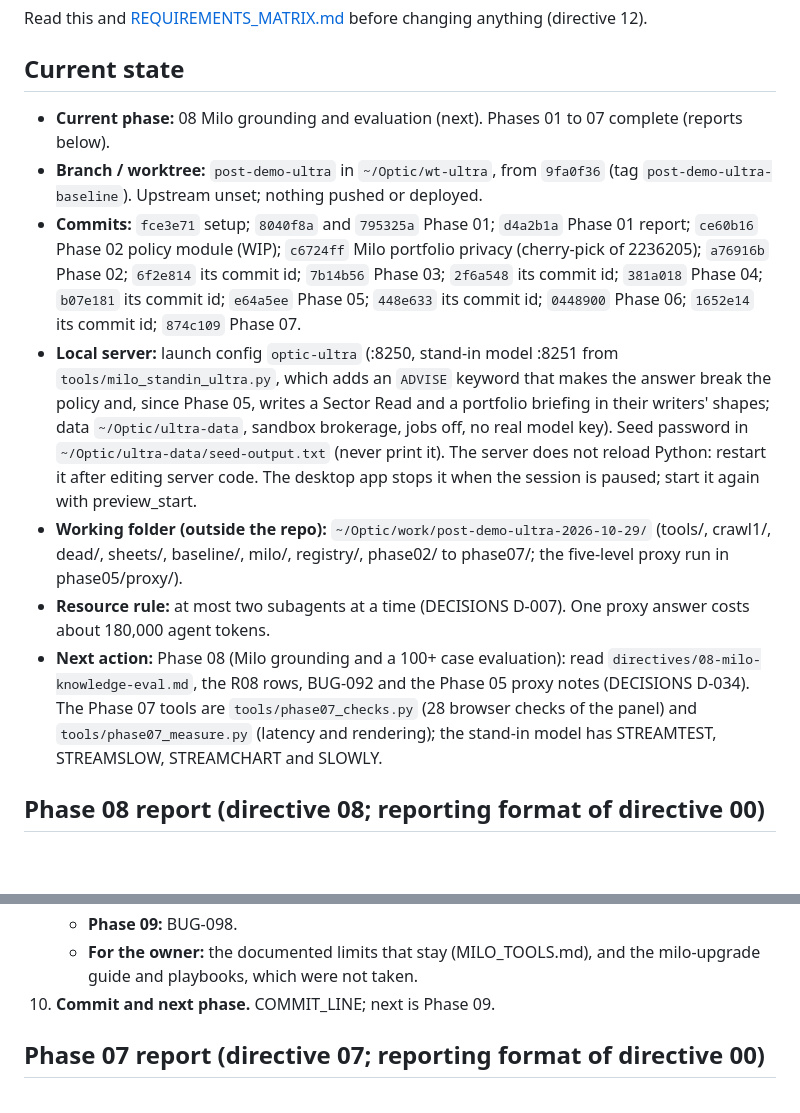
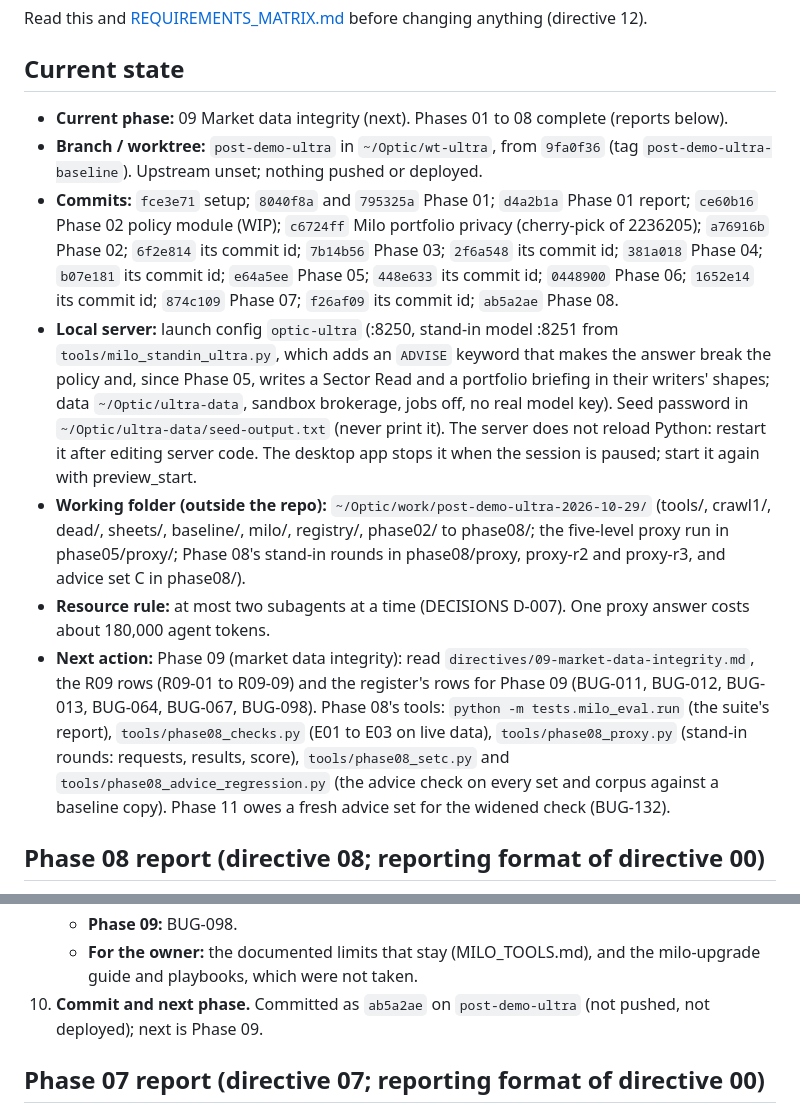
Before and after one commit to alexyazji2-boop/optic, a Markdown page: docs/post-demo-ultra/PROGRESS.md, 2 parts joined by grey strips. Rendered like a GitHub page; blank space fills up the shorter version.

Commit message:
Phase 08: record its commit id and the next action
Co-Authored-By: Claude Opus 5.5 <noreply@anthropic.com>

```diff
--- a/docs/post-demo-ultra/PROGRESS.md
+++ b/docs/post-demo-ultra/PROGRESS.md
@@ -4,13 +4,13 @@ Read this and [REQUIREMENTS_MATRIX.md](REQUIREMENTS_MATRIX.md) before changing a
 
 ## Current state
 
-- **Current phase:** 08 Milo grounding and evaluation (next). Phases 01 to 07 complete (reports below).
+- **Current phase:** 09 Market data integrity (next). Phases 01 to 08 complete (reports below).
 - **Branch / worktree:** `post-demo-ultra` in `~/Optic/wt-ultra`, from `9fa0f36` (tag `post-demo-ultra-baseline`). Upstream unset; nothing pushed or deployed.
-- **Commits:** `fce3e71` setup; `8040f8a` and `795325a` Phase 01; `d4a2b1a` Phase 01 report; `ce60b16` Phase 02 policy module (WIP); `c6724ff` Milo portfolio privacy (cherry-pick of 2236205); `a76916b` Phase 02; `6f2e814` its commit id; `7b14b56` Phase 03; `2f6a548` its commit id; `381a018` Phase 04; `b07e181` its commit id; `e64a5ee` Phase 05; `448e633` its commit id; `0448900` Phase 06; `1652e14` its commit id; `874c109` Phase 07.
+- **Commits:** `fce3e71` setup; `8040f8a` and `795325a` Phase 01; `d4a2b1a` Phase 01 report; `ce60b16` Phase 02 policy module (WIP); `c6724ff` Milo portfolio privacy (cherry-pick of 2236205); `a76916b` Phase 02; `6f2e814` its commit id; `7b14b56` Phase 03; `2f6a548` its commit id; `381a018` Phase 04; `b07e181` its commit id; `e64a5ee` Phase 05; `448e633` its commit id; `0448900` Phase 06; `1652e14` its commit id; `874c109` Phase 07; `f26af09` its commit id; `ab5a2ae` Phase 08.
 - **Local server:** launch config `optic-ultra` (:8250, stand-in model :8251 from `tools/milo_standin_ultra.py`, which adds an `ADVISE` keyword that makes the answer break the policy and, since Phase 05, writes a Sector Read and a portfolio briefing in their writers' shapes; data `~/Optic/ultra-data`, sandbox brokerage, jobs off, no real model key). Seed password in `~/Optic/ultra-data/seed-output.txt` (never print it). The server does not reload Python: restart it after editing server code. The desktop app stops it when the session is paused; start it again with preview_start.
-- **Working folder (outside the repo):** `~/Optic/work/post-demo-ultra-2026-10-29/` (tools/, crawl1/, dead/, sheets/, baseline/, milo/, registry/, phase02/ to phase07/; the five-level proxy run in phase05/proxy/).
+- **Working folder (outside the repo):** `~/Optic/work/post-demo-ultra-2026-10-29/` (tools/, crawl1/, dead/, sheets/, baseline/, milo/, registry/, phase02/ to phase08/; the five-level proxy run in phase05/proxy/; Phase 08's stand-in rounds in phase08/proxy, proxy-r2 and proxy-r3, and advice set C in phase08/).
 - **Resource rule:** at most two subagents at a time (DECISIONS D-007). One proxy answer costs about 180,000 agent tokens.
-- **Next action:** Phase 08 (Milo grounding and a 100+ case evaluation): read `directives/08-milo-knowledge-eval.md`, the R08 rows, BUG-092 and the Phase 05 proxy notes (DECISIONS D-034). The Phase 07 tools are `tools/phase07_checks.py` (28 browser checks of the panel) and `tools/phase07_measure.py` (latency and rendering); the stand-in model has STREAMTEST, STREAMSLOW, STREAMCHART and SLOWLY.
+- **Next action:** Phase 09 (market data integrity): read `directives/09-market-data-integrity.md`, the R09 rows (R09-01 to R09-09) and the register's rows for Phase 09 (BUG-011, BUG-012, BUG-013, BUG-064, BUG-067, BUG-098). Phase 08's tools: `python -m tests.milo_eval.run` (the suite's report), `tools/phase08_checks.py` (E01 to E03 on live data), `tools/phase08_proxy.py` (stand-in rounds: requests, results, score), `tools/phase08_setc.py` and `tools/phase08_advice_regression.py` (the advice check on every set and corpus against a baseline copy). Phase 11 owes a fresh advice set for the widened check (BUG-132).
 
 ## Phase 08 report (directive 08; reporting format of directive 00)
 
@@ -122,7 +122,7 @@ Read this and [REQUIREMENTS_MATRIX.md](REQUIREMENTS_MATRIX.md) before changing a
    - **Phase 09:** BUG-098.
    - **For the owner:** the documented limits that stay (MILO_TOOLS.md), and the milo-upgrade guide and playbooks, which
      were not taken.
-10. **Commit and next phase.** COMMIT_LINE; next is Phase 09.
+10. **Commit and next phase.** Committed as `ab5a2ae` on `post-demo-ultra` (not pushed, not deployed); next is Phase 09.
 
 ## Phase 07 report (directive 07; reporting format of directive 00)
 
```
